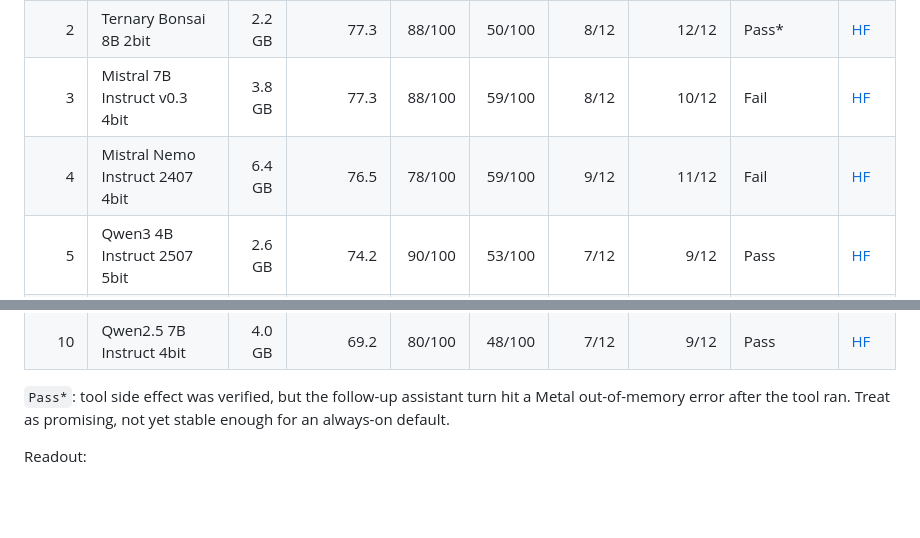
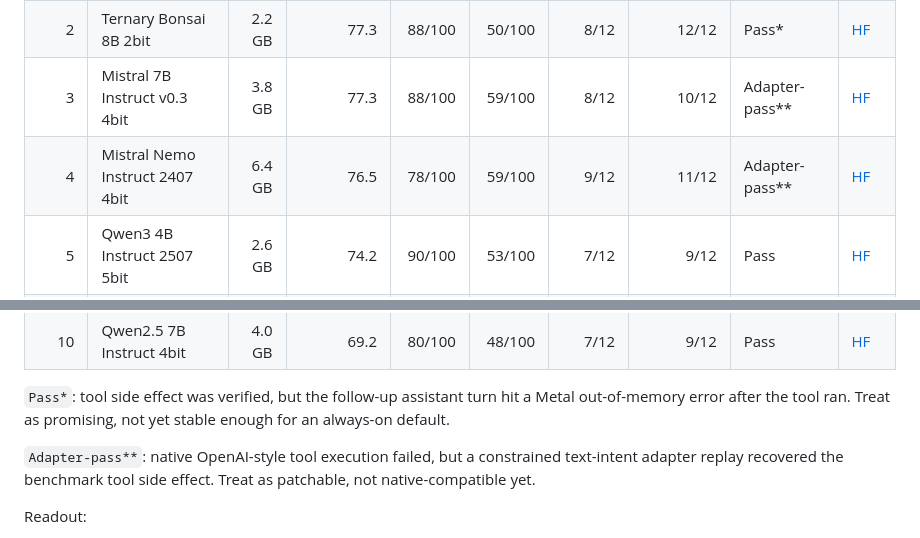
Before and after one commit to plainOldCode/m4-mac-mini-slm-evalops, a Markdown page: README.md, 2 parts joined by grey strips. Rendered like a GitHub page; blank space fills up the shorter version.

Commit message:
Mark adapter-pass models in leaderboard

```diff
--- a/README.md
+++ b/README.md
@@ -27,8 +27,8 @@ decimal place.
 | ---: | --- | ---: | ---: | ---: | ---: | ---: | ---: | --- | --- |
 | 1 | Qwen2.5 14B Instruct 4bit | 7.7 GB | 78.3 | 90/100 | 82/100 | 8/12 | 10/12 | Fail | [HF](https://huggingface.co/mlx-community/Qwen2.5-14B-Instruct-4bit) |
 | 2 | Ternary Bonsai 8B 2bit | 2.2 GB | 77.3 | 88/100 | 50/100 | 8/12 | 12/12 | Pass* | [HF](https://huggingface.co/prism-ml/Ternary-Bonsai-8B-mlx-2bit) |
-| 3 | Mistral 7B Instruct v0.3 4bit | 3.8 GB | 77.3 | 88/100 | 59/100 | 8/12 | 10/12 | Fail | [HF](https://huggingface.co/mlx-community/Mistral-7B-Instruct-v0.3-4bit) |
-| 4 | Mistral Nemo Instruct 2407 4bit | 6.4 GB | 76.5 | 78/100 | 59/100 | 9/12 | 11/12 | Fail | [HF](https://huggingface.co/mlx-community/Mistral-Nemo-Instruct-2407-4bit) |
+| 3 | Mistral 7B Instruct v0.3 4bit | 3.8 GB | 77.3 | 88/100 | 59/100 | 8/12 | 10/12 | Adapter-pass** | [HF](https://huggingface.co/mlx-community/Mistral-7B-Instruct-v0.3-4bit) |
+| 4 | Mistral Nemo Instruct 2407 4bit | 6.4 GB | 76.5 | 78/100 | 59/100 | 9/12 | 11/12 | Adapter-pass** | [HF](https://huggingface.co/mlx-community/Mistral-Nemo-Instruct-2407-4bit) |
 | 5 | Qwen3 4B Instruct 2507 5bit | 2.6 GB | 74.2 | 90/100 | 53/100 | 7/12 | 9/12 | Pass | [HF](https://huggingface.co/lmstudio-community/Qwen3-4B-Instruct-2507-MLX-5bit) |
 | 6 | Qwen3 4B Instruct 2507 4bit, LM Studio | 2.1 GB | 73.2 | 88/100 | 55/100 | 7/12 | 10/12 | Pass | [HF](https://huggingface.co/lmstudio-community/Qwen3-4B-Instruct-2507-MLX-4bit) |
 | 7 | Qwen3 4B Instruct 2507 4bit, MLX Community | 2.1 GB | 72.7 | 87/100 | 54/100 | 7/12 | 10/12 | Pass | [HF](https://huggingface.co/mlx-community/Qwen3-4B-Instruct-2507-4bit) |
@@ -39,6 +39,10 @@ decimal place.
 `Pass*`: tool side effect was verified, but the follow-up assistant turn hit a
 Metal out-of-memory error after the tool ran. Treat as promising, not yet
 stable enough for an always-on default.
+
+`Adapter-pass**`: native OpenAI-style tool execution failed, but a constrained
+text-intent adapter replay recovered the benchmark tool side effect. Treat as
+patchable, not native-compatible yet.
 
 Readout:
 
```
